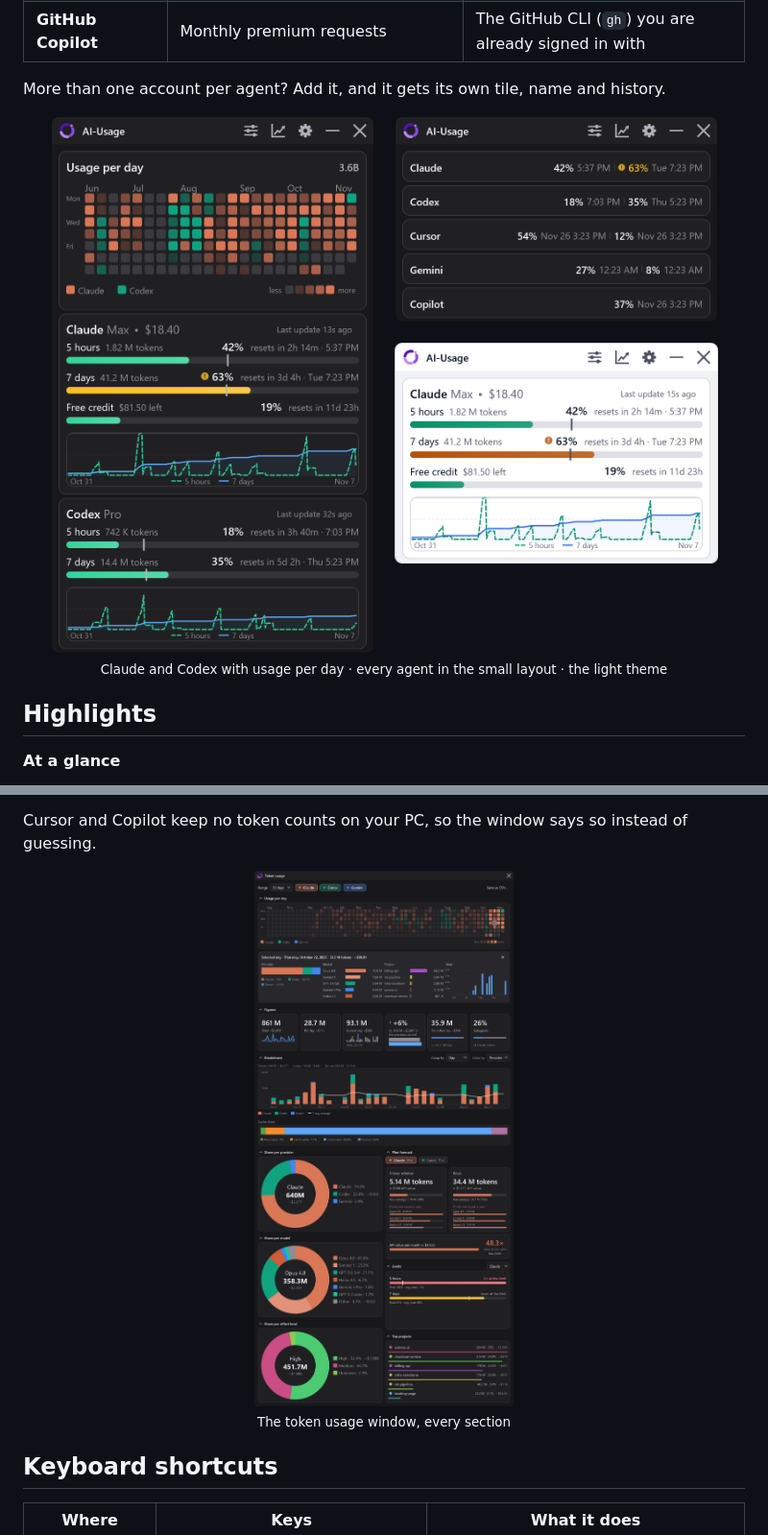
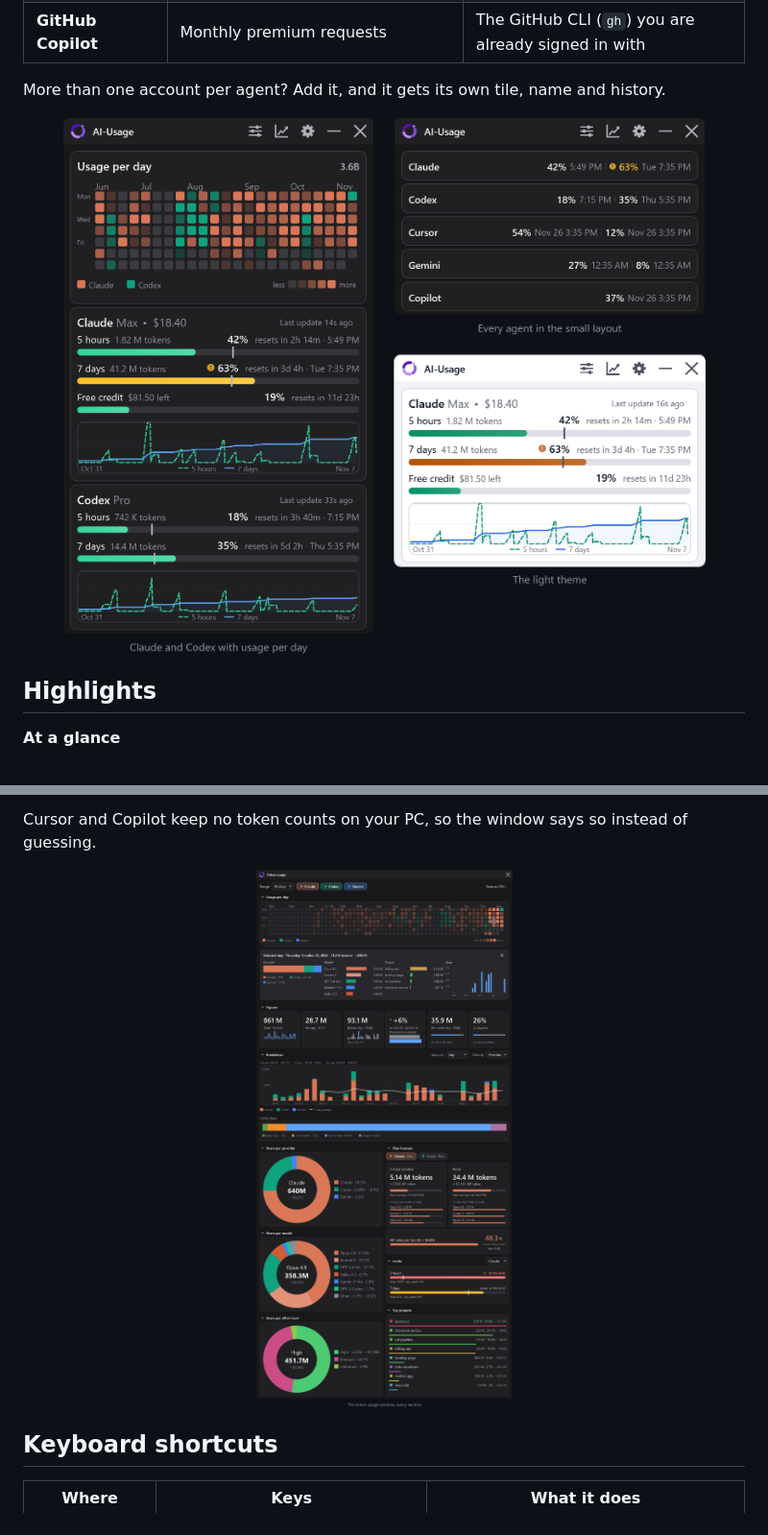
Before and after one commit to wbgcoding/AI-Usage, a Markdown page: README.md, 2 parts joined by grey strips. Shown at 96% size. Drawn GitHub-style; pictures changed too: .github/images/home-overview.png, .github/images/token-usage.png.

Commit message:
Draw each README caption under its own picture

```diff
--- a/README.md
+++ b/README.md
@@ -36,7 +36,6 @@ More than one account per agent? Add it, and it gets its own tile, name and hist
 
 <div align="center">
 <img src=".github/images/home-overview.png" width="820" alt="AI-Usage with the usage per day tile above the Claude and Codex tiles; beside it every supported agent in the small layout, and the Claude tile in the light theme">
-<br><sub>Claude and Codex with usage per day · every agent in the small layout · the light theme</sub>
 </div>
 
 ## Highlights
@@ -102,7 +101,6 @@ Cursor and Copilot keep no token counts on your PC, so the window says so instea
 
 <div align="center">
 <img src=".github/images/token-usage.png" width="820" alt="The whole token usage window: activity grid, selected day, figures, breakdown, share rings, plan forecast, limits and top projects, dark theme">
-<br><sub>The token usage window, every section</sub>
 </div>
 
 ## Keyboard shortcuts
```
Also changed, not shown: .github/images/home-claude-full.png, 2 other files.
